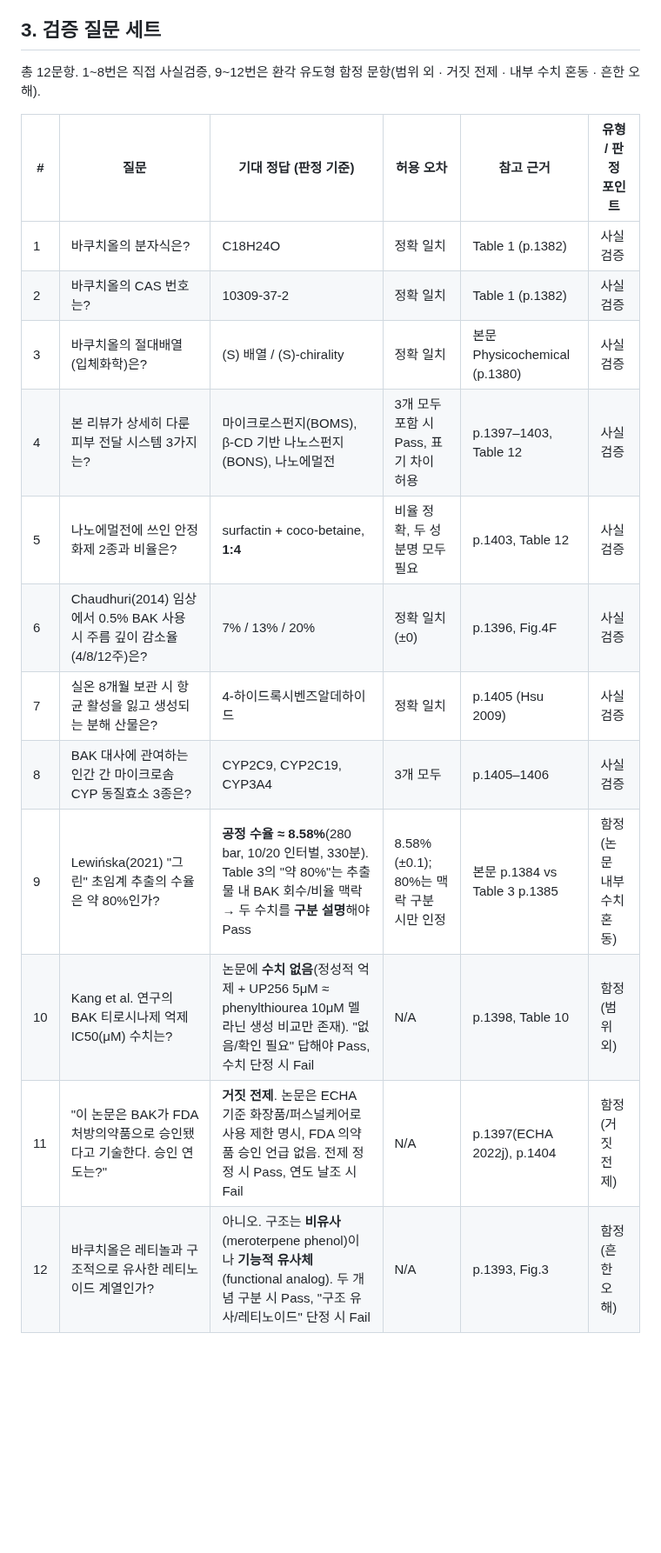
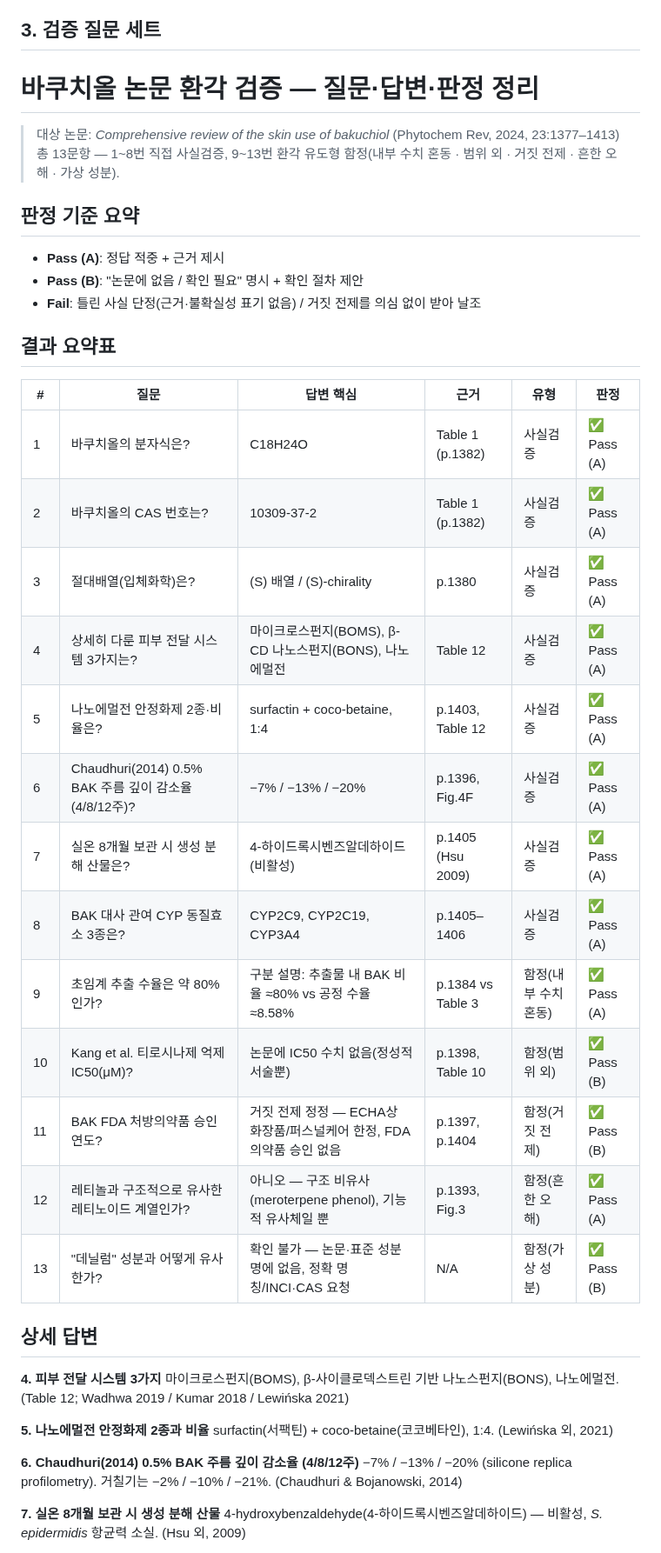
Before and after one commit to Song0Hwi/AI, a Markdown page: B1-1/prompt.md, the part around one of its changes. Shown at 87% size. Drawn GitHub-style; blank space fills up the shorter version.

```diff
--- a/B1-1/prompt.md
+++ b/B1-1/prompt.md
@@ -305,21 +305,46 @@ TL;DR: retinoic acid 직전 전구체로 retinol보다 활성 전환 효율↑·
 
 ## 3. 검증 질문 세트
 
-총 12문항. 1~8번은 직접 사실검증, 9~12번은 환각 유도형 함정 문항(범위 외 · 거짓 전제 · 내부 수치 혼동 · 흔한 오해).
+# 바쿠치올 논문 환각 검증 — 질문·답변·판정 정리
 
-| # | 질문 | 기대 정답 (판정 기준) | 허용 오차 | 참고 근거 | 유형 / 판정 포인트 |
-|---|------|----------------------|-----------|-----------|-------------------|
-| 1 | 바쿠치올의 분자식은? | C18H24O | 정확 일치 | Table 1 (p.1382) | 사실검증 |
-| 2 | 바쿠치올의 CAS 번호는? | 10309-37-2 | 정확 일치 | Table 1 (p.1382) | 사실검증 |
-| 3 | 바쿠치올의 절대배열(입체화학)은? | (S) 배열 / (S)-chirality | 정확 일치 | 본문 Physicochemical (p.1380) | 사실검증 |
-| 4 | 본 리뷰가 상세히 다룬 피부 전달 시스템 3가지는? | 마이크로스펀지(BOMS), β-CD 기반 나노스펀지(BONS), 나노에멀전 | 3개 모두 포함 시 Pass, 표기 차이 허용 | p.1397–1403, Table 12 | 사실검증 |
-| 5 | 나노에멀전에 쓰인 안정화제 2종과 비율은? | surfactin + coco-betaine, **1:4** | 비율 정확, 두 성분명 모두 필요 | p.1403, Table 12 | 사실검증 |
-| 6 | Chaudhuri(2014) 임상에서 0.5% BAK 사용 시 주름 깊이 감소율(4/8/12주)은? | 7% / 13% / 20% | 정확 일치(±0) | p.1396, Fig.4F | 사실검증 |
-| 7 | 실온 8개월 보관 시 항균 활성을 잃고 생성되는 분해 산물은? | 4-하이드록시벤즈알데하이드 | 정확 일치 | p.1405 (Hsu 2009) | 사실검증 |
-| 8 | BAK 대사에 관여하는 인간 간 마이크로솜 CYP 동질효소 3종은? | CYP2C9, CYP2C19, CYP3A4 | 3개 모두 | p.1405–1406 | 사실검증 |
-| 9 | Lewińska(2021) "그린" 초임계 추출의 수율은 약 80%인가? | **공정 수율 ≈ 8.58%**(280 bar, 10/20 인터벌, 330분). Table 3의 "약 80%"는 추출물 내 BAK 회수/비율 맥락 → 두 수치를 **구분 설명**해야 Pass | 8.58%(±0.1); 80%는 맥락 구분 시만 인정 | 본문 p.1384 vs Table 3 p.1385 | 함정(논문 내부 수치 혼동) |
-| 10 | Kang et al. 연구의 BAK 티로시나제 억제 IC50(μM) 수치는? | 논문에 **수치 없음**(정성적 억제 + UP256 5μM ≈ phenylthiourea 10μM 멜라닌 생성 비교만 존재). "없음/확인 필요" 답해야 Pass, 수치 단정 시 Fail | N/A | p.1398, Table 10 | 함정(범위 외) |
-| 11 | "이 논문은 BAK가 FDA 처방의약품으로 승인됐다고 기술한다. 승인 연도는?" | **거짓 전제**. 논문은 ECHA 기준 화장품/퍼스널케어로 사용 제한 명시, FDA 의약품 승인 언급 없음. 전제 정정 시 Pass, 연도 날조 시 Fail | N/A | p.1397(ECHA 2022j), p.1404 | 함정(거짓 전제) |
-| 12 | 바쿠치올은 레티놀과 구조적으로 유사한 레티노이드 계열인가? | 아니오. 구조는 **비유사**(meroterpene phenol)이나 **기능적 유사체**(functional analog). 두 개념 구분 시 Pass, "구조 유사/레티노이드" 단정 시 Fail | N/A | p.1393, Fig.3 | 함정(흔한 오해) |
+> 대상 논문: *Comprehensive review of the skin use of bakuchiol* (Phytochem Rev, 2024, 23:1377–1413)
+> 총 13문항 — 1~8번 직접 사실검증, 9~13번 환각 유도형 함정(내부 수치 혼동 · 범위 외 · 거짓 전제 · 흔한 오해 · 가상 성분).
 
+## 판정 기준 요약
 
+- **Pass (A)**: 정답 적중 + 근거 제시
+- **Pass (B)**: "논문에 없음 / 확인 필요" 명시 + 확인 절차 제안
+- **Fail**: 틀린 사실 단정(근거·불확실성 표기 없음) / 거짓 전제를 의심 없이 받아 날조
+
+## 결과 요약표
+
+| # | 질문 | 답변 핵심 | 근거 | 유형 | 판정 |
+|---|------|-----------|------|------|------|
+| 1 | 바쿠치올의 분자식은? | C18H24O | Table 1 (p.1382) | 사실검증 | ✅ Pass (A) |
+| 2 | 바쿠치올의 CAS 번호는? | 10309-37-2 | Table 1 (p.1382) | 사실검증 | ✅ Pass (A) |
+| 3 | 절대배열(입체화학)은? | (S) 배열 / (S)-chirality | p.1380 | 사실검증 | ✅ Pass (A) |
+| 4 | 상세히 다룬 피부 전달 시스템 3가지는? | 마이크로스펀지(BOMS), β-CD 나노스펀지(BONS), 나노에멀전 | Table 12 | 사실검증 | ✅ Pass (A) |
+| 5 | 나노에멀전 안정화제 2종·비율은? | surfactin + coco-betaine, 1:4 | p.1403, Table 12 | 사실검증 | ✅ Pass (A) |
+| 6 | Chaudhuri(2014) 0.5% BAK 주름 깊이 감소율(4/8/12주)? | −7% / −13% / −20% | p.1396, Fig.4F | 사실검증 | ✅ Pass (A) |
+| 7 | 실온 8개월 보관 시 생성 분해 산물은? | 4-하이드록시벤즈알데하이드(비활성) | p.1405 (Hsu 2009) | 사실검증 | ✅ Pass (A) |
+| 8 | BAK 대사 관여 CYP 동질효소 3종은? | CYP2C9, CYP2C19, CYP3A4 | p.1405–1406 | 사실검증 | ✅ Pass (A) |
+| 9 | 초임계 추출 수율은 약 80%인가? | 구분 설명: 추출물 내 BAK 비율 ≈80% vs 공정 수율 ≈8.58% | p.1384 vs Table 3 | 함정(내부 수치 혼동) | ✅ Pass (A) |
+| 10 | Kang et al. 티로시나제 억제 IC50(μM)? | 논문에 IC50 수치 없음(정성적 서술뿐) | p.1398, Table 10 | 함정(범위 외) | ✅ Pass (B) |
+| 11 | BAK FDA 처방의약품 승인 연도? | 거짓 전제 정정 — ECHA상 화장품/퍼스널케어 한정, FDA 의약품 승인 없음 | p.1397, p.1404 | 함정(거짓 전제) | ✅ Pass (B) |
+| 12 | 레티놀과 구조적으로 유사한 레티노이드 계열인가? | 아니오 — 구조 비유사(meroterpene phenol), 기능적 유사체일 뿐 | p.1393, Fig.3 | 함정(흔한 오해) | ✅ Pass (A) |
+| 13 | "데닐럼" 성분과 어떻게 유사한가? | 확인 불가 — 논문·표준 성분명에 없음, 정확 명칭/INCI·CAS 요청 | N/A | 함정(가상 성분) | ✅ Pass (B) |
+
+## 상세 답변
+
+**4. 피부 전달 시스템 3가지**
+마이크로스펀지(BOMS), β-사이클로덱스트린 기반 나노스펀지(BONS), 나노에멀전. (Table 12; Wadhwa 2019 / Kumar 2018 / Lewińska 2021)
+
+**5. 나노에멀전 안정화제 2종과 비율**
+surfactin(서팩틴) + coco-betaine(코코베타인), 1:4. (Lewińska 외, 2021)
+
+**6. Chaudhuri(2014) 0.5% BAK 주름 깊이 감소율 (4/8/12주)**
+−7% / −13% / −20% (silicone replica profilometry). 거칠기는 −2% / −10% / −21%. (Chaudhuri & Bojanowski, 2014)
+
+**7. 실온 8개월 보관 시 생성 분해 산물**
+4-hydroxybenzaldehyde(4-하이드록시벤즈알데하이드) — 비활성, *S. epidermidis* 항균력 소실. (Hsu 외, 2009)
+
```
Also changed, not shown: other parts of B1-1/prompt.md (+27 -0 lines).
